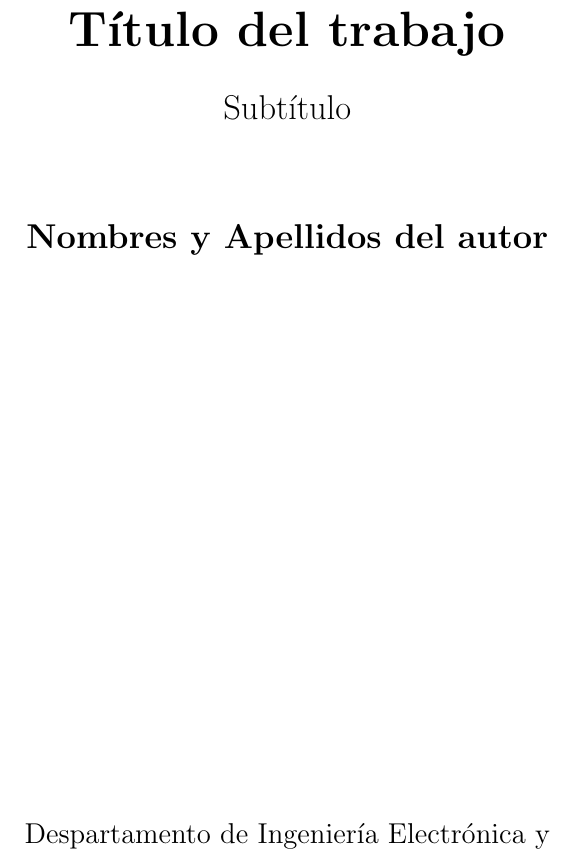
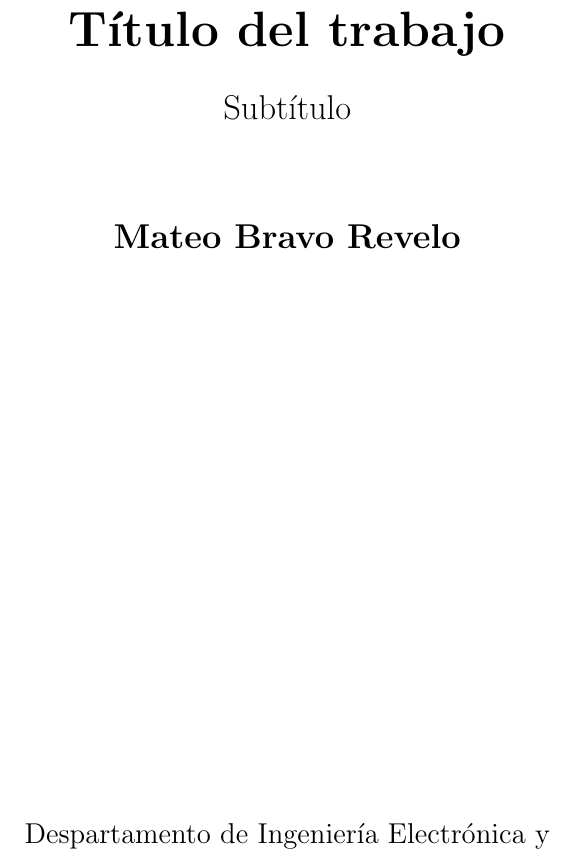
Before and after one commit to bravomateo/prueba_git, a LaTeX document (main.tex): part of page 1 of 5, cut so that both start at the same text. Compiled offline with pdfLaTeX.

Commit message:
Nombre del autor

```diff
--- a/main.tex
+++ b/main.tex
@@ -21,7 +21,7 @@
 
         \vspace{1.5cm}
 
-        \textbf{Nombres y Apellidos del autor}
+        \textbf{Mateo Bravo Revelo}
 
         \vfill
 
```
